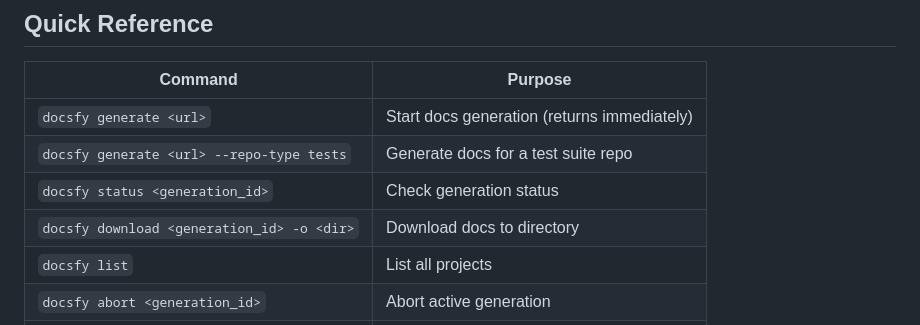
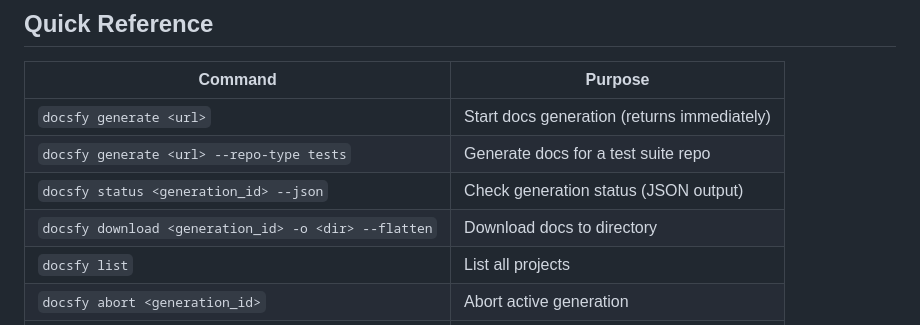
Before and after one commit to myk-org/docsfy, a Markdown page: skills/docsfy-generate-docs/SKILL.md, the part around the change. Drawn GitHub-style.

Commit message:
fix(skill): add --json and --flatten flags to Quick Reference table
Quick Reference commands for status and download were missing flags
that the workflow depends on:
- docsfy status: add --json (Phase 2 requires JSON parsing)
- docsfy download: add --flatten (Phase 4 expects flat extraction)

Assisted-by: PI (claude-opus-4-6-1m) <noreply@pi.dev>
Signed-off-by: Meni Yakove <myakove@gmail.com>

```diff
--- a/skills/docsfy-generate-docs/SKILL.md
+++ b/skills/docsfy-generate-docs/SKILL.md
@@ -559,8 +559,8 @@ Display:
 |---------|---------|
 | `docsfy generate <url>` | Start docs generation (returns immediately) |
 | `docsfy generate <url> --repo-type tests` | Generate docs for a test suite repo |
-| `docsfy status <generation_id>` | Check generation status |
-| `docsfy download <generation_id> -o <dir>` | Download docs to directory |
+| `docsfy status <generation_id> --json` | Check generation status (JSON output) |
+| `docsfy download <generation_id> -o <dir> --flatten` | Download docs to directory |
 | `docsfy list` | List all projects |
 | `docsfy abort <generation_id>` | Abort active generation |
 | `docsfy health` | Check server connectivity |
```
